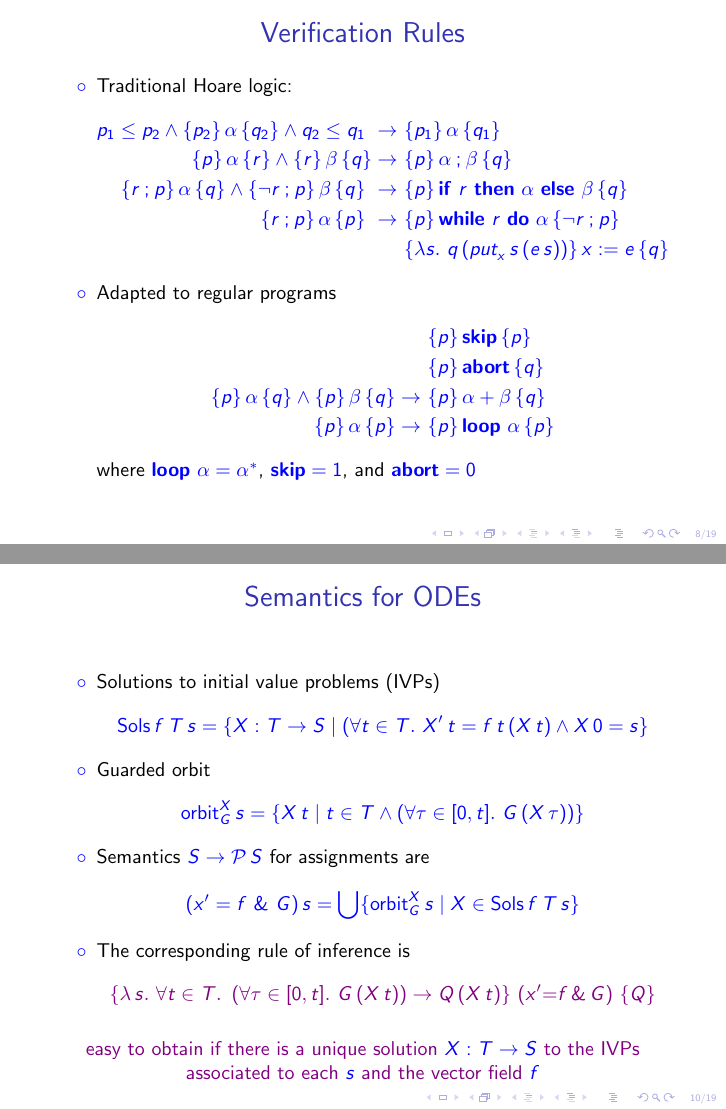
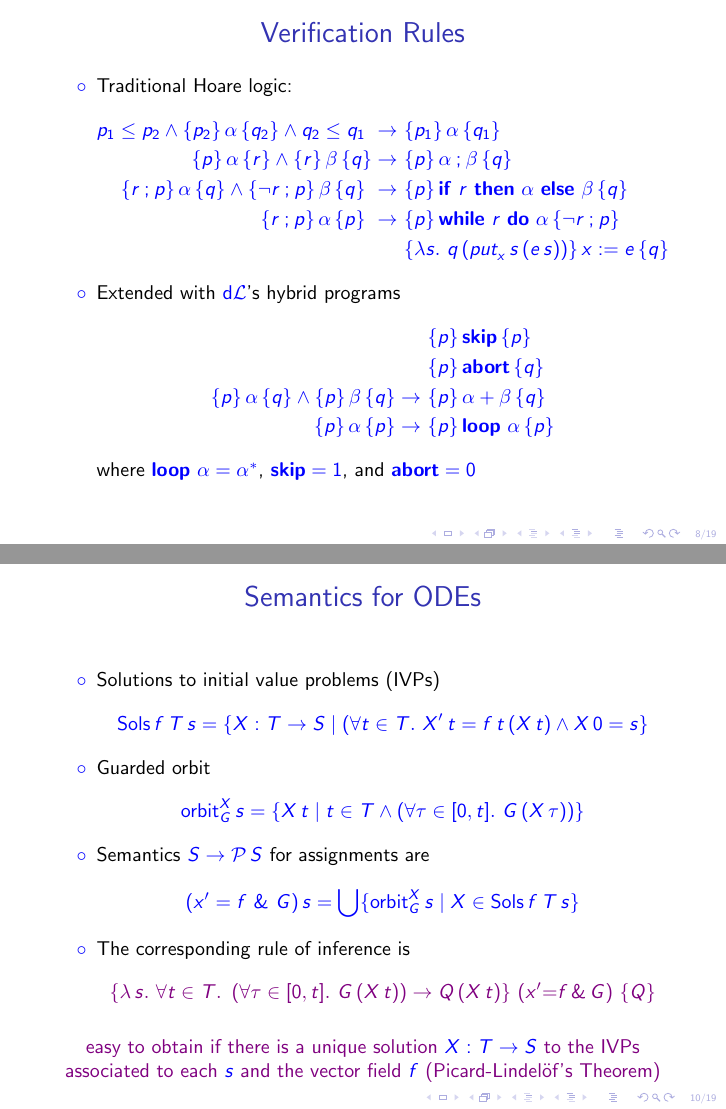
Before and after one commit to yonoteam/HybridKAT, LaTeX slides (slides/hybridKAT.tex): pages 8 and 10 of 22, joined at a grey line. Compiled offline with pdfLaTeX.

Commit message:
last minute corrections to slides

```diff
--- a/slides/hybridKAT.tex
+++ b/slides/hybridKAT.tex
@@ -338,7 +338,7 @@ p_1\le p_2\land \hoare{p_2}{\alpha}{q_2}\land q_2\le q_1\ \rightarrow\ &
 \hoare{r\seqcomp p}{\alpha}{p}\ \rightarrow\ & \hoare{p}{\WHILE{r}{\alpha}}{\neg r\seqcomp p}\\
 &\hoare{\lambda s.\ q\, (\lput_x\, s\, (e\, s))}{x:=e}{q}
 \end{align*}
-\item Adapted to regular programs
+\item Extended with $\dL$'s hybrid programs
 \begin{align*}
 &\hoare{p}{\sskip}{p}\\
 &\hoare{p}{\aabort}{q}\\
@@ -382,7 +382,7 @@ $\comcol{\text{orbit}:s\mapsto \{X\, t\mid t\in T\}}$
 	\end{itemize}
  \end{block}
 %\vspace{\baselineskip}
-\centering\comcol{easy to obtain if there is a unique solution $X:T\to S$ to the IVPs\\ associated to each $s$ and the vector field $f$}
+\centering\comcol{easy to obtain if there is a unique solution $X:T\to S$ to the IVPs\\ associated to each $s$ and the vector field $f$ (Picard-Lindel\"of's Theorem)}
 %\begin{block}{Verification Rule}
 %\begin{gather*}
 %\frac{\forall s\in S.\exists!X:T\to S.\ X\, 0=s\land(\forall t\in T.\ \comcol{X'\, t=f\, t\, (X\, t)})}{\hoare{\lambda s.\ s\in S\rightarrow\forall t\in T.\ \left(\forall \tau\in [0,t].\ G\, (X\, t)\right)\to q\, (X\, t)}{x' = f \ \&\ G}{q}}
```
Also changed, not shown: slides/hybridKAT.pdf, slides/hybridKAT.tex (2 more changed lines).
